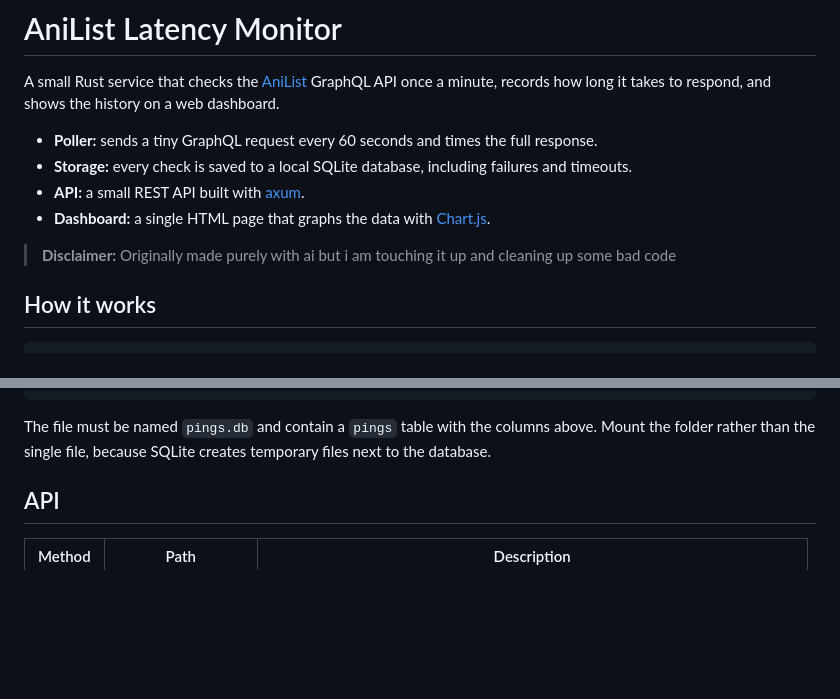
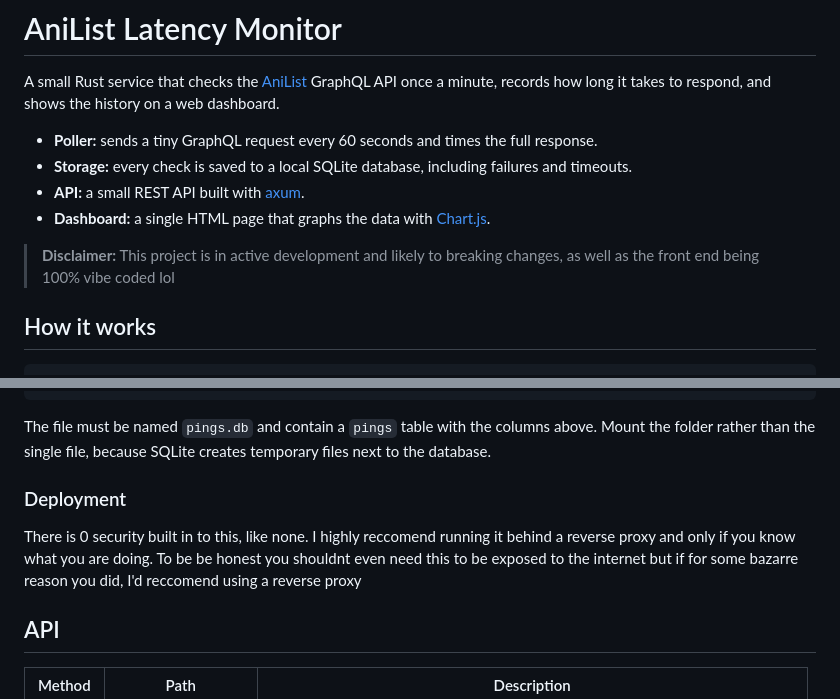
Before and after one commit to acoffeee/anilist-api-checker, a Markdown page: readme.md, 2 parts joined by grey strips. GitHub-like rendering; blank space fills up the shorter version.

````diff
--- a/readme.md
+++ b/readme.md
@@ -7,7 +7,7 @@ A small Rust service that checks the [AniList](https://anilist.co) GraphQL API o
 - **API:** a small REST API built with [axum](https://github.com/tokio-rs/axum).
 - **Dashboard:** a single HTML page that graphs the data with [Chart.js](https://www.chartjs.org/).
 
-> **Disclaimer:** Originally made purely with ai but i am touching it up and cleaning up some bad code
+> **Disclaimer:** This project is in active development and likely to breaking changes, as well as the front end being 100% vibe coded lol
 
 ## How it works
 
@@ -76,7 +76,8 @@ docker run -d --name anilist-monitor \
 ```
 
 The file must be named `pings.db` and contain a `pings` table with the columns above. Mount the folder rather than the single file, because SQLite creates temporary files next to the database.
-
+### Deployment
+There is 0 security built in to this, like none. I highly reccomend running it behind a reverse proxy and only if you know what you are doing. To be be honest you shouldnt even need this to be exposed to the internet but if for some bazarre reason you did, I'd reccomend using a reverse proxy
 ## API
 
 | Method | Path              | Description                                                          |
````
Also changed, not shown: other parts of readme.md (+1 -1 lines).
